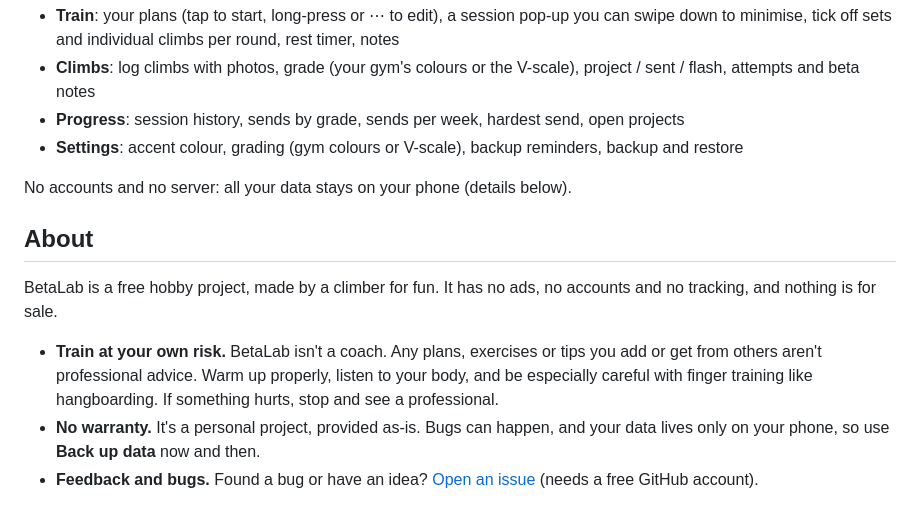
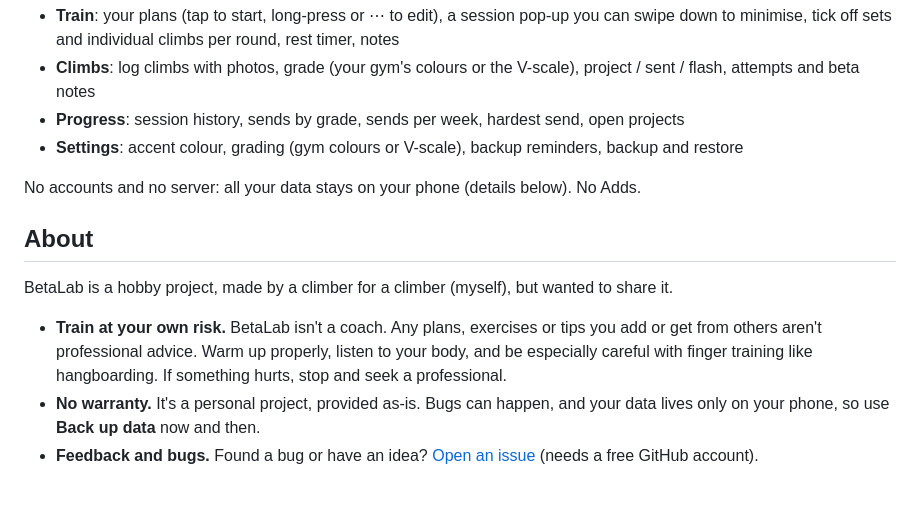
Before and after one commit to y3l4h/betalab, a Markdown page: README.md, the part around the change. GitHub-like rendering.

```diff
--- a/README.md
+++ b/README.md
@@ -7,13 +7,13 @@ A free, private bouldering tracker that runs as a home-screen web app on iPhone
 - **Progress**: session history, sends by grade, sends per week, hardest send, open projects
 - **Settings**: accent colour, grading (gym colours or V-scale), backup reminders, backup and restore
 
-No accounts and no server: all your data stays on your phone (details below).
+No accounts and no server: all your data stays on your phone (details below). No Adds.
 
 ## About
 
-BetaLab is a free hobby project, made by a climber for fun. It has no ads, no accounts and no tracking, and nothing is for sale.
+BetaLab is a hobby project, made by a climber for a climber (myself), but wanted to share it.
 
-- **Train at your own risk.** BetaLab isn't a coach. Any plans, exercises or tips you add or get from others aren't professional advice. Warm up properly, listen to your body, and be especially careful with finger training like hangboarding. If something hurts, stop and see a professional.
+- **Train at your own risk.** BetaLab isn't a coach. Any plans, exercises or tips you add or get from others aren't professional advice. Warm up properly, listen to your body, and be especially careful with finger training like hangboarding. If something hurts, stop and seek a professional.
 - **No warranty.** It's a personal project, provided as-is. Bugs can happen, and your data lives only on your phone, so use **Back up data** now and then.
 - **Feedback and bugs.** Found a bug or have an idea? [Open an issue](https://github.com/y3l4h/betalab/issues) (needs a free GitHub account).
 
```
